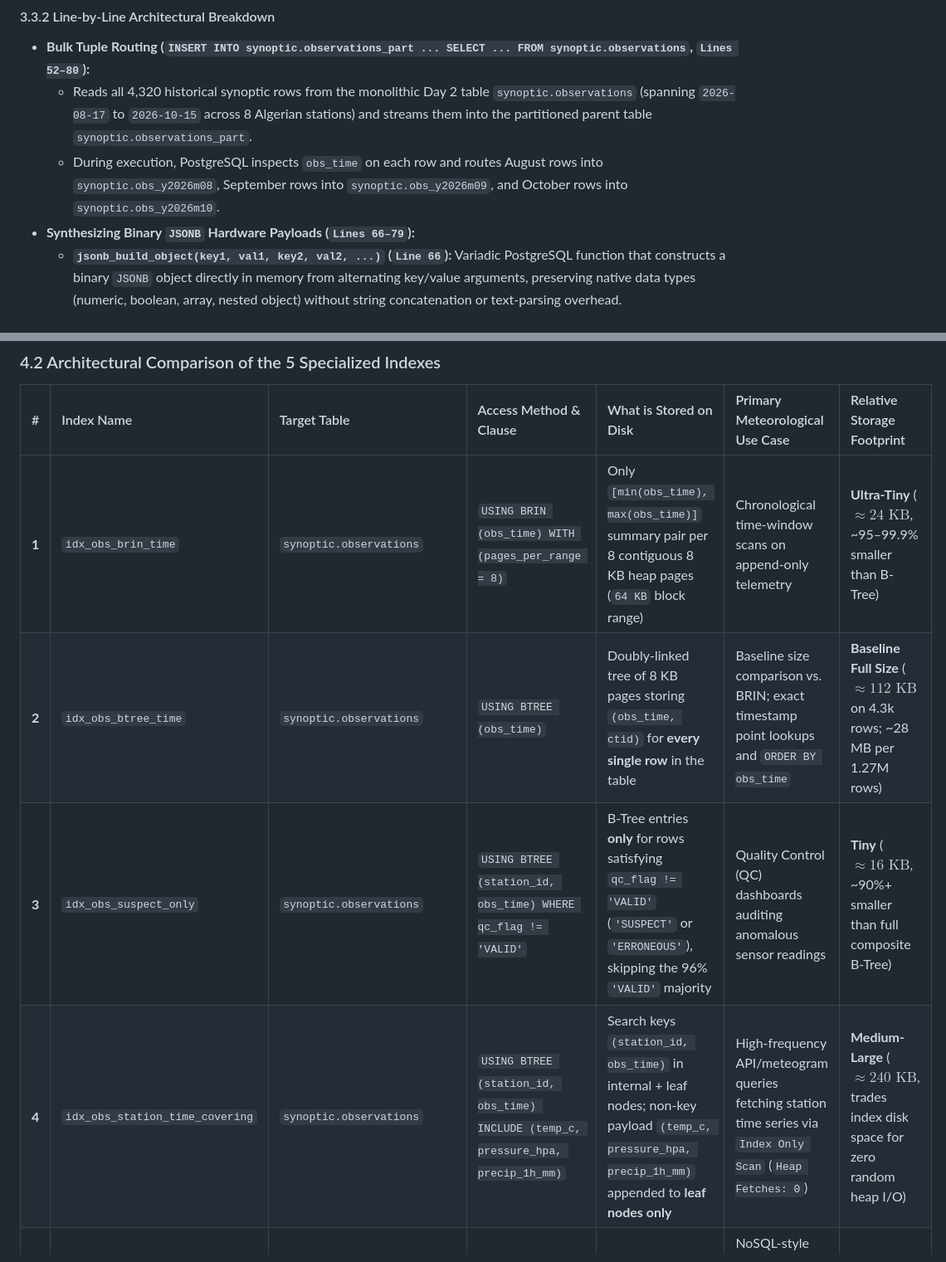
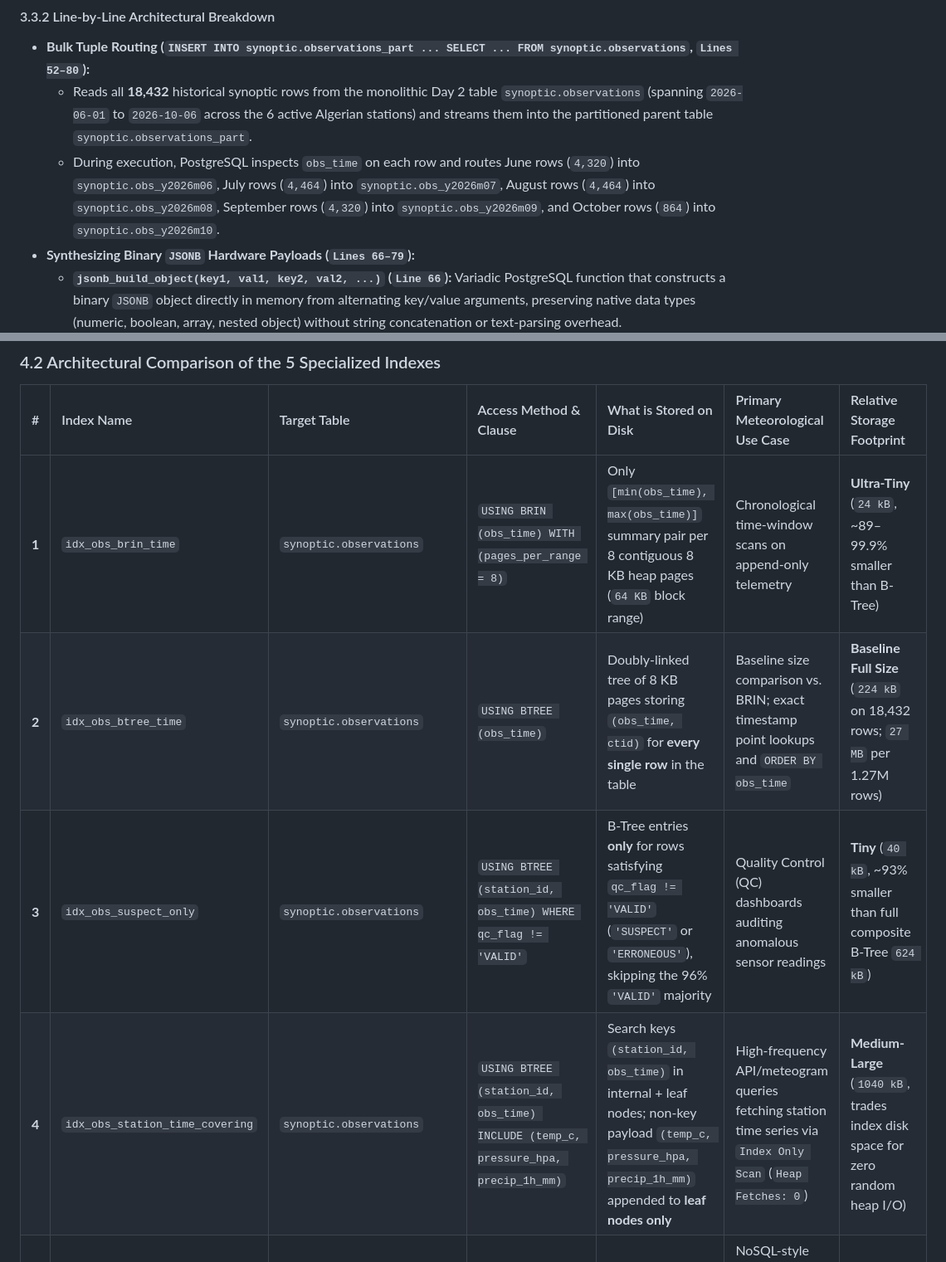
Before and after one commit to abdelouahabb/db-bootcamp, a Markdown page: day3/day3_weather_advanced_pg_sql_course_walkthrough.md, 2 parts joined by grey strips. Shown at 83% size. Drawn GitHub-style.

Commit message:
Fix ORDER BY tableoid::regclass::text and align Day 3 advanced walkthrough metrics with live PostgreSQL output

```diff
--- a/day3/day3_weather_advanced_pg_sql_course_walkthrough.md
+++ b/day3/day3_weather_advanced_pg_sql_course_walkthrough.md
@@ -209,8 +209,8 @@ FROM synoptic.observations;
 #### 3.3.2 Line-by-Line Architectural Breakdown
 
 - **Bulk Tuple Routing (`INSERT INTO synoptic.observations_part ... SELECT ... FROM synoptic.observations`, `Lines 52–80`):**
-  - Reads all 4,320 historical synoptic rows from the monolithic Day 2 table `synoptic.observations` (spanning `2026-08-17` to `2026-10-15` across 8 Algerian stations) and streams them into the partitioned parent table `synoptic.observations_part`.
-  - During execution, PostgreSQL inspects `obs_time` on each row and routes August rows into `synoptic.obs_y2026m08`, September rows into `synoptic.obs_y2026m09`, and October rows into `synoptic.obs_y2026m10`.
+  - Reads all **18,432** historical synoptic rows from the monolithic Day 2 table `synoptic.observations` (spanning `2026-06-01` to `2026-10-06` across the 6 active Algerian stations) and streams them into the partitioned parent table `synoptic.observations_part`.
+  - During execution, PostgreSQL inspects `obs_time` on each row and routes June rows (`4,320`) into `synoptic.obs_y2026m06`, July rows (`4,464`) into `synoptic.obs_y2026m07`, August rows (`4,464`) into `synoptic.obs_y2026m08`, September rows (`4,320`) into `synoptic.obs_y2026m09`, and October rows (`864`) into `synoptic.obs_y2026m10`.
 - **Synthesizing Binary `JSONB` Hardware Payloads (`Lines 66–79`):**
   - **`jsonb_build_object(key1, val1, key2, val2, ...)` (`Line 66`):** Variadic PostgreSQL function that constructs a binary `JSONB` object directly in memory from alternating key/value arguments, preserving native data types (numeric, boolean, array, nested object) without string concatenation or text-parsing overhead.
   - **`'battery_v', ROUND((12.1 + RANDOM() * 1.4)::NUMERIC, 2)` (`Line 67`):** Simulates a 12V lead-acid / LiFePO4 solar-charged station battery voltage fluctuating between $12.10\text{ V}$ and $13.50\text{ V}$ with 2 decimal places. Because `RANDOM()` returns a `DOUBLE PRECISION` in $[0.0, 1.0)$, the expression is cast via `::NUMERIC` before calling `ROUND(val, 2)`.
@@ -281,10 +281,10 @@ ON synoptic.observations_part USING GIN (sensor_payload);
 
 | # | Index Name | Target Table | Access Method & Clause | What is Stored on Disk | Primary Meteorological Use Case | Relative Storage Footprint |
 | :- | :--- | :--- | :--- | :--- | :--- | :--- |
-| **1** | `idx_obs_brin_time` | `synoptic.observations` | `USING BRIN (obs_time) WITH (pages_per_range = 8)` | Only `[min(obs_time), max(obs_time)]` summary pair per 8 contiguous 8 KB heap pages (`64 KB` block range) | Chronological time-window scans on append-only telemetry | **Ultra-Tiny** ($\approx 24\text{ KB}$, ~95–99.9% smaller than B-Tree) |
-| **2** | `idx_obs_btree_time` | `synoptic.observations` | `USING BTREE (obs_time)` | Doubly-linked tree of 8 KB pages storing `(obs_time, ctid)` for **every single row** in the table | Baseline size comparison vs. BRIN; exact timestamp point lookups and `ORDER BY obs_time` | **Baseline Full Size** ($\approx 112\text{ KB}$ on 4.3k rows; ~28 MB per 1.27M rows) |
-| **3** | `idx_obs_suspect_only` | `synoptic.observations` | `USING BTREE (station_id, obs_time) WHERE qc_flag != 'VALID'` | B-Tree entries **only** for rows satisfying `qc_flag != 'VALID'` (`'SUSPECT'` or `'ERRONEOUS'`), skipping the 96% `'VALID'` majority | Quality Control (QC) dashboards auditing anomalous sensor readings | **Tiny** ($\approx 16\text{ KB}$, ~90%+ smaller than full composite B-Tree) |
-| **4** | `idx_obs_station_time_covering` | `synoptic.observations` | `USING BTREE (station_id, obs_time) INCLUDE (temp_c, pressure_hpa, precip_1h_mm)` | Search keys `(station_id, obs_time)` in internal + leaf nodes; non-key payload `(temp_c, pressure_hpa, precip_1h_mm)` appended to **leaf nodes only** | High-frequency API/meteogram queries fetching station time series via `Index Only Scan` (`Heap Fetches: 0`) | **Medium-Large** ($\approx 240\text{ KB}$, trades index disk space for zero random heap I/O) |
+| **1** | `idx_obs_brin_time` | `synoptic.observations` | `USING BRIN (obs_time) WITH (pages_per_range = 8)` | Only `[min(obs_time), max(obs_time)]` summary pair per 8 contiguous 8 KB heap pages (`64 KB` block range) | Chronological time-window scans on append-only telemetry | **Ultra-Tiny** (`24 kB`, ~89–99.9% smaller than B-Tree) |
+| **2** | `idx_obs_btree_time` | `synoptic.observations` | `USING BTREE (obs_time)` | Doubly-linked tree of 8 KB pages storing `(obs_time, ctid)` for **every single row** in the table | Baseline size comparison vs. BRIN; exact timestamp point lookups and `ORDER BY obs_time` | **Baseline Full Size** (`224 kB` on 18,432 rows; `27 MB` per 1.27M rows) |
+| **3** | `idx_obs_suspect_only` | `synoptic.observations` | `USING BTREE (station_id, obs_time) WHERE qc_flag != 'VALID'` | B-Tree entries **only** for rows satisfying `qc_flag != 'VALID'` (`'SUSPECT'` or `'ERRONEOUS'`), skipping the 96% `'VALID'` majority | Quality Control (QC) dashboards auditing anomalous sensor readings | **Tiny** (`40 kB`, ~93% smaller than full composite B-Tree `624 kB`) |
+| **4** | `idx_obs_station_time_covering` | `synoptic.observations` | `USING BTREE (station_id, obs_time) INCLUDE (temp_c, pressure_hpa, precip_1h_mm)` | Search keys `(station_id, obs_time)` in internal + leaf nodes; non-key payload `(temp_c, pressure_hpa, precip_1h_mm)` appended to **leaf nodes only** | High-frequency API/meteogram queries fetching station time series via `Index Only Scan` (`Heap Fetches: 0`) | **Medium-Large** (`1040 kB`, trades index disk space for zero random heap I/O) |
 | **5** | `idx_obs_part_sensor_gin` | `synoptic.observations_part` | `USING GIN (sensor_payload)` (propagates to all 6 child partitions) | Inverted B-Tree of extracted `JSONB` keys/paths/values mapped to sorted posting lists/trees of tuple `ctid`s | NoSQL-style `@>` containment queries on nested IoT diagnostics (`door_open: true`, `firmware: "v4.2.1"`) | **Large** (multi-entry per row, partitioned monthly to stay in RAM) |
 
 ---
```
Also changed, not shown: other parts of day3/day3_weather_advanced_pg_sql_course_walkthrough.md (+6 -6 lines).
